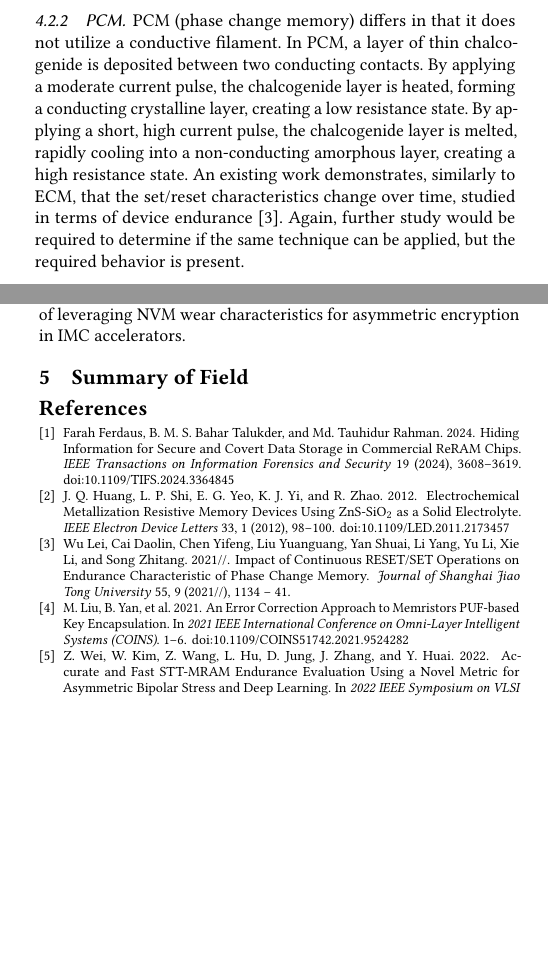
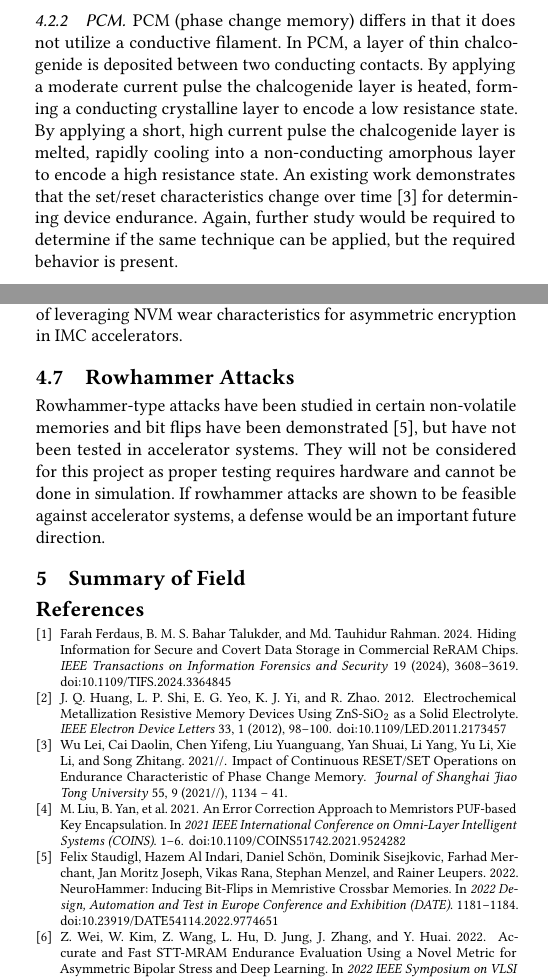
Before and after one commit to iantsb/secure-comp-arch_class-project, a LaTeX paper (literature_review/main.tex): two parts of the columns of pages 1 and 2 of 2, joined at a grey line, cut so that both start at the same text, the shorter picture padded with empty space. Compiled offline with pdfLaTeX.

Commit message:
addtl. review

```diff
--- a/literature_review/main.tex
+++ b/literature_review/main.tex
@@ -68,10 +68,10 @@ determine if the same technique can be reliably applied to ECM, the required beh
 
 \subsubsection{PCM}
 PCM (phase change memory) differs in that it does not utilize a conductive filament. In PCM, a layer of thin chalcogenide is deposited
-between two conducting contacts. By applying a moderate current pulse, the chalcogenide layer is heated, forming a conducting
-crystalline layer, creating a low resistance state. By applying a short, high current pulse, the chalcogenide layer is melted,
-rapidly cooling into a non-conducting amorphous layer, creating a high resistance state. An existing work demonstrates, similarly to ECM,
-that the set/reset characteristics change over time, studied in terms of device endurance \cite{PCM}. Again, further study would be
+between two conducting contacts. By applying a moderate current pulse the chalcogenide layer is heated, forming a conducting
+crystalline layer to encode a low resistance state. By applying a short, high current pulse the chalcogenide layer is melted,
+rapidly cooling into a non-conducting amorphous layer to encode a high resistance state. An existing work demonstrates
+that the set/reset characteristics change over time \cite{PCM} for determining device endurance. Again, further study would be
 required to determine if the same technique can be applied, but the required behavior is present.
 
 \subsubsection{STT-MRAM}
@@ -87,3 +84,6 @@ is unlikely work.
+demonstrate devices capable of >$10^{12}$ write cycles with little to no timing drift \cite{MRAM}. As MRAM does not rely on a
+filament creation or phase change, only magnetization direction, this makes intuitive sense. Unlike the previous technologies,
+STT-MRAM does not display the required behavior, and the encoding technique is unlikely to work.
 
 
 \subsection{Paper 3 - Ryn}
@@ -115,6 +115,11 @@ messages under typical operating variations. For this project, the significance
 hardware root of trust that can generate evolving keys tied to device physics, aligning directly with the proposed idea of
 leveraging NVM wear characteristics for asymmetric encryption in IMC accelerators.
 
+\subsection{Rowhammer Attacks}
+Rowhammer-type attacks have been studied in certain non-volatile memories and bit flips have been demonstrated \cite{neurohammer}, but have not been tested
+in accelerator systems. They will not be considered for this project as proper testing requires hardware and cannot be done in simulation.
+If rowhammer attacks are shown to be feasible against accelerator systems, a defense would be an important future direction.
+
 \section{Summary of Field}
 \begin{comment}
     - field summary
```
Also changed, not shown: literature_review/main.bib (+10 -0 lines), literature_review/main.bbl, literature_review/main.pdf, literature_review/main.tex (9 more changed lines), 7 other files.
